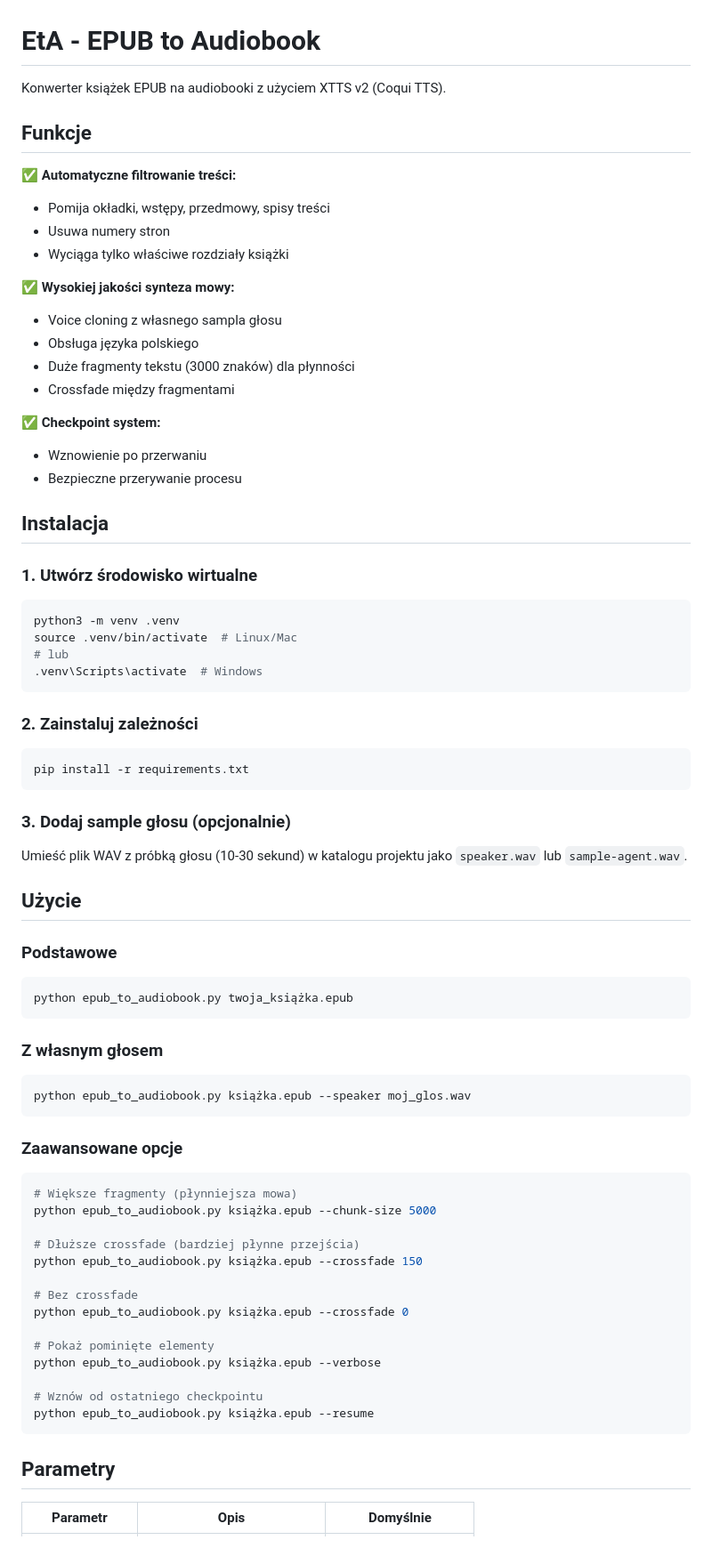
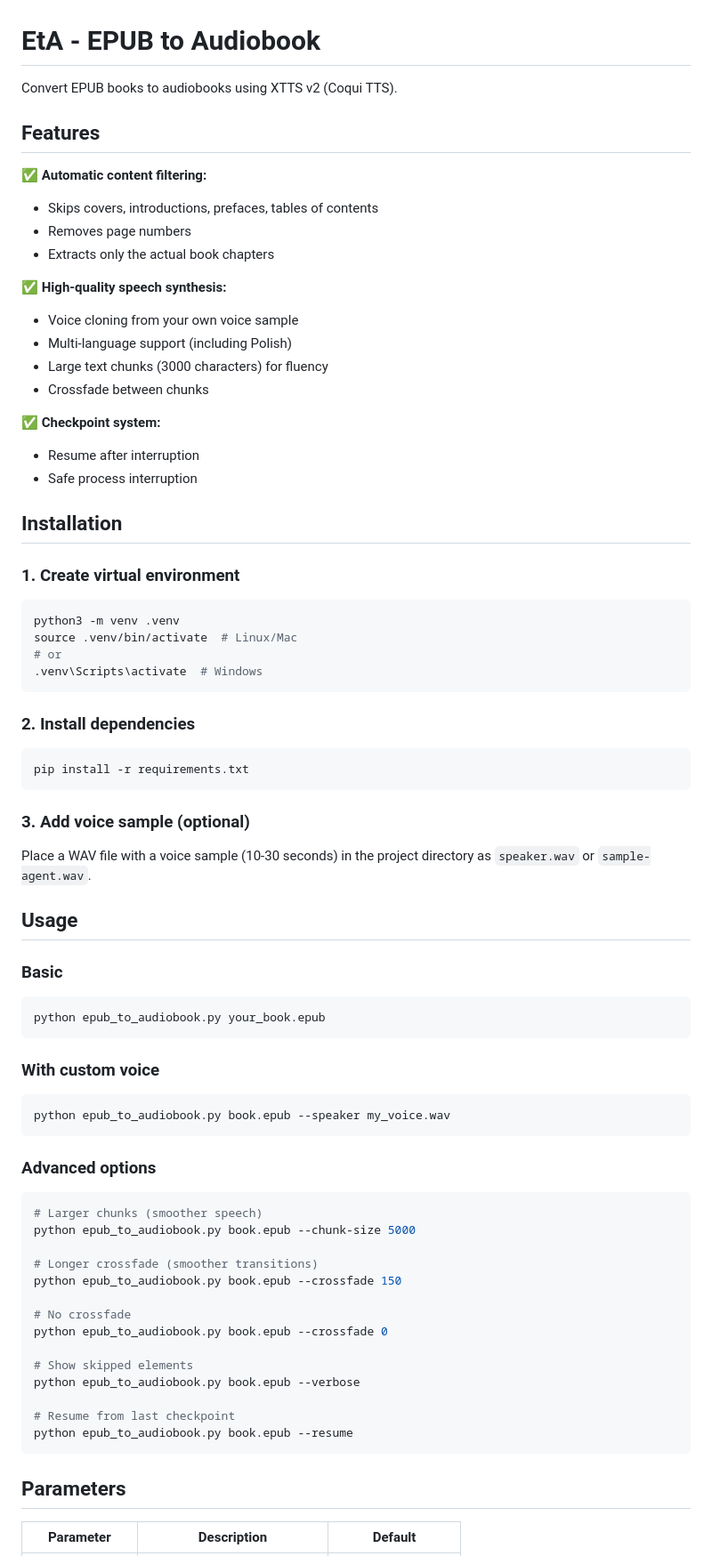
Before and after one commit to ajczyzewska/eta, a Markdown page: README.md, the part around the change printed below. Shown: that part at 89% size. Rendered like a GitHub page.

````diff
--- a/README.md
+++ b/README.md
@@ -1,79 +1,79 @@
 # EtA - EPUB to Audiobook
 
-Konwerter książek EPUB na audiobooki z użyciem XTTS v2 (Coqui TTS).
+Convert EPUB books to audiobooks using XTTS v2 (Coqui TTS).
 
-## Funkcje
+## Features
 
-✅ **Automatyczne filtrowanie treści:**
-- Pomija okładki, wstępy, przedmowy, spisy treści
-- Usuwa numery stron
-- Wyciąga tylko właściwe rozdziały książki
+✅ **Automatic content filtering:**
+- Skips covers, introductions, prefaces, tables of contents
+- Removes page numbers
+- Extracts only the actual book chapters
 
-✅ **Wysokiej jakości synteza mowy:**
-- Voice cloning z własnego sampla głosu
-- Obsługa języka polskiego
-- Duże fragmenty tekstu (3000 znaków) dla płynności
-- Crossfade między fragmentami
+✅ **High-quality speech synthesis:**
+- Voice cloning from your own voice sample
+- Multi-language support (including Polish)
+- Large text chunks (3000 characters) for fluency
+- Crossfade between chunks
 
 ✅ **Checkpoint system:**
-- Wznowienie po przerwaniu
-- Bezpieczne przerywanie procesu
+- Resume after interruption
+- Safe process interruption
 
-## Instalacja
+## Installation
 
-### 1. Utwórz środowisko wirtualne
+### 1. Create virtual environment
 
 ```bash
 python3 -m venv .venv
 source .venv/bin/activate  # Linux/Mac
-# lub
+# or
 .venv\Scripts\activate  # Windows
 ```
 
-### 2. Zainstaluj zależności
+### 2. Install dependencies
 
 ```bash
 pip install -r requirements.txt
 ```
 
-### 3. Dodaj sample głosu (opcjonalnie)
+### 3. Add voice sample (optional)
 
-Umieść plik WAV z próbką głosu (10-30 sekund) w katalogu projektu jako `speaker.wav` lub `sample-agent.wav`.
+Place a WAV file with a voice sample (10-30 seconds) in the project directory as `speaker.wav` or `sample-agent.wav`.
 
-## Użycie
+## Usage
 
-### Podstawowe
+### Basic
 
 ```bash
-python epub_to_audiobook.py twoja_książka.epub
+python epub_to_audiobook.py your_book.epub
 ```
 
-### Z własnym głosem
+### With custom voice
 
 ```bash
-python epub_to_audiobook.py książka.epub --speaker moj_glos.wav
+python epub_to_audiobook.py book.epub --speaker my_voice.wav
 ```
 
-### Zaawansowane opcje
+### Advanced options
 
 ```bash
-# Większe fragmenty (płynniejsza mowa)
-python epub_to_audiobook.py książka.epub --chunk-size 5000
+# Larger chunks (smoother speech)
+python epub_to_audiobook.py book.epub --chunk-size 5000
 
-# Dłuższe crossfade (bardziej płynne przejścia)
-python epub_to_audiobook.py książka.epub --crossfade 150
+# Longer crossfade (smoother transitions)
+python epub_to_audiobook.py book.epub --crossfade 150
 
-# Bez crossfade
-python epub_to_audiobook.py książka.epub --crossfade 0
+# No crossfade
+python epub_to_audiobook.py book.epub --crossfade 0
 
-# Pokaż pominięte elementy
-python epub_to_audiobook.py książka.epub --verbose
+# Show skipped elements
+python epub_to_audiobook.py book.epub --verbose
 
-# Wznów od ostatniego checkpointu
-python epub_to_audiobook.py książka.epub --resume
+# Resume from last checkpoint
+python epub_to_audiobook.py book.epub --resume
 ```
 
-## Parametry
+## Parameters
 
-| Parametr | Opis | Domyślnie |
+| Parameter | Description | Default |
 |----------|------|-----------|
````
Also changed, not shown: other parts of README.md (+39 -39 lines).
